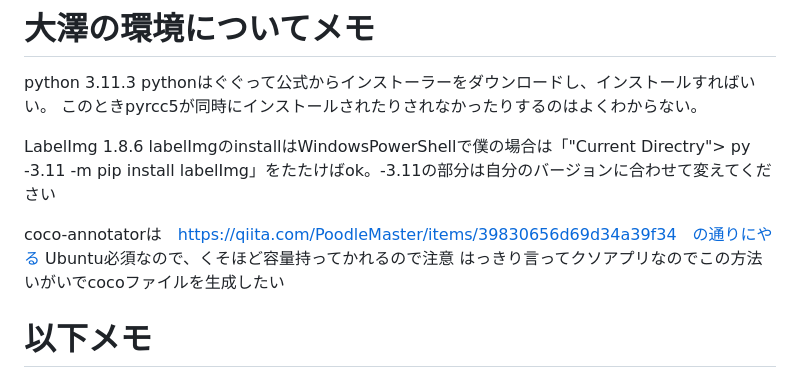
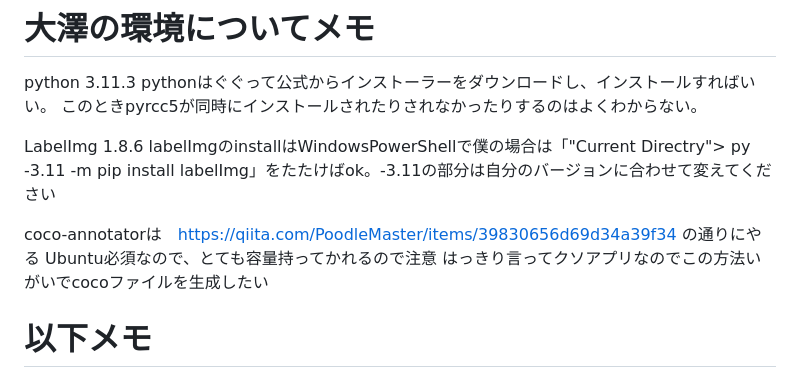
Before and after one commit to oswystk15662/Roentgen_Detectron2, a Markdown page: README.md, the part around the change. GitHub-like rendering.

```diff
--- a/README.md
+++ b/README.md
@@ -32,8 +32,9 @@ pythonはぐぐって公式からインストーラーをダウンロードし
 LabelImg 1.8.6
 labelImgのinstallはWindowsPowerShellで僕の場合は「"Current Directry"> py -3.11 -m pip install labelImg」をたたけばok。-3.11の部分は自分のバージョンに合わせて変えてください
 
-coco-annotatorは　https://qiita.com/PoodleMaster/items/39830656d69d34a39f34　の通りにやる
-Ubuntu必須なので、くそほど容量持ってかれるので注意
+coco-annotatorは　https://qiita.com/PoodleMaster/items/39830656d69d34a39f34
+の通りにやる
+Ubuntu必須なので、とても容量持ってかれるので注意
 はっきり言ってクソアプリなのでこの方法いがいでcocoファイルを生成したい
 
 # 以下メモ
```
